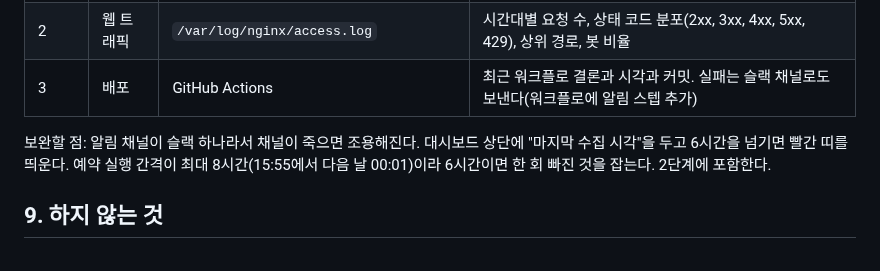
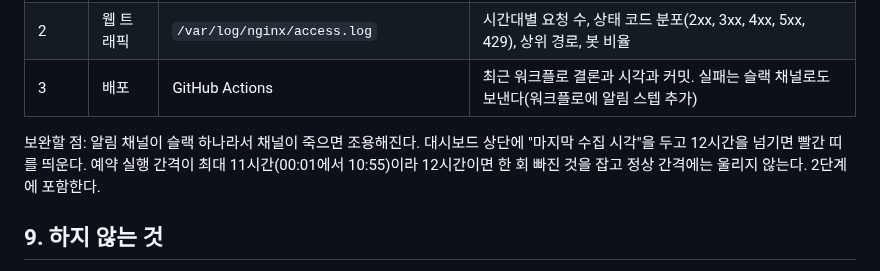
Before and after one commit to woowacourse-teams/2026-to-discount, a Markdown page: docs/design/26-ops-monitoring.md, the part around the change. Drawn GitHub-style.

Commit message:
docs(design): 26 — 침묵 경고 기준 6시간→12시간(예약 실행 간격 최대 11시간)

```diff
--- a/docs/design/26-ops-monitoring.md
+++ b/docs/design/26-ops-monitoring.md
@@ -81,7 +81,7 @@
 | 2 | 웹 트래픽 | `/var/log/nginx/access.log` | 시간대별 요청 수, 상태 코드 분포(2xx, 3xx, 4xx, 5xx, 429), 상위 경로, 봇 비율 |
 | 3 | 배포 | GitHub Actions | 최근 워크플로 결론과 시각과 커밋. 실패는 슬랙 채널로도 보낸다(워크플로에 알림 스텝 추가) |
 
-보완할 점: 알림 채널이 슬랙 하나라서 채널이 죽으면 조용해진다. 대시보드 상단에 "마지막 수집 시각"을 두고 6시간을 넘기면 빨간 띠를 띄운다. 예약 실행 간격이 최대 8시간(15:55에서 다음 날 00:01)이라 6시간이면 한 회 빠진 것을 잡는다. 2단계에 포함한다.
+보완할 점: 알림 채널이 슬랙 하나라서 채널이 죽으면 조용해진다. 대시보드 상단에 "마지막 수집 시각"을 두고 12시간을 넘기면 빨간 띠를 띄운다. 예약 실행 간격이 최대 11시간(00:01에서 10:55)이라 12시간이면 한 회 빠진 것을 잡고 정상 간격에는 울리지 않는다. 2단계에 포함한다.
 
 ## 9. 하지 않는 것
 
```
